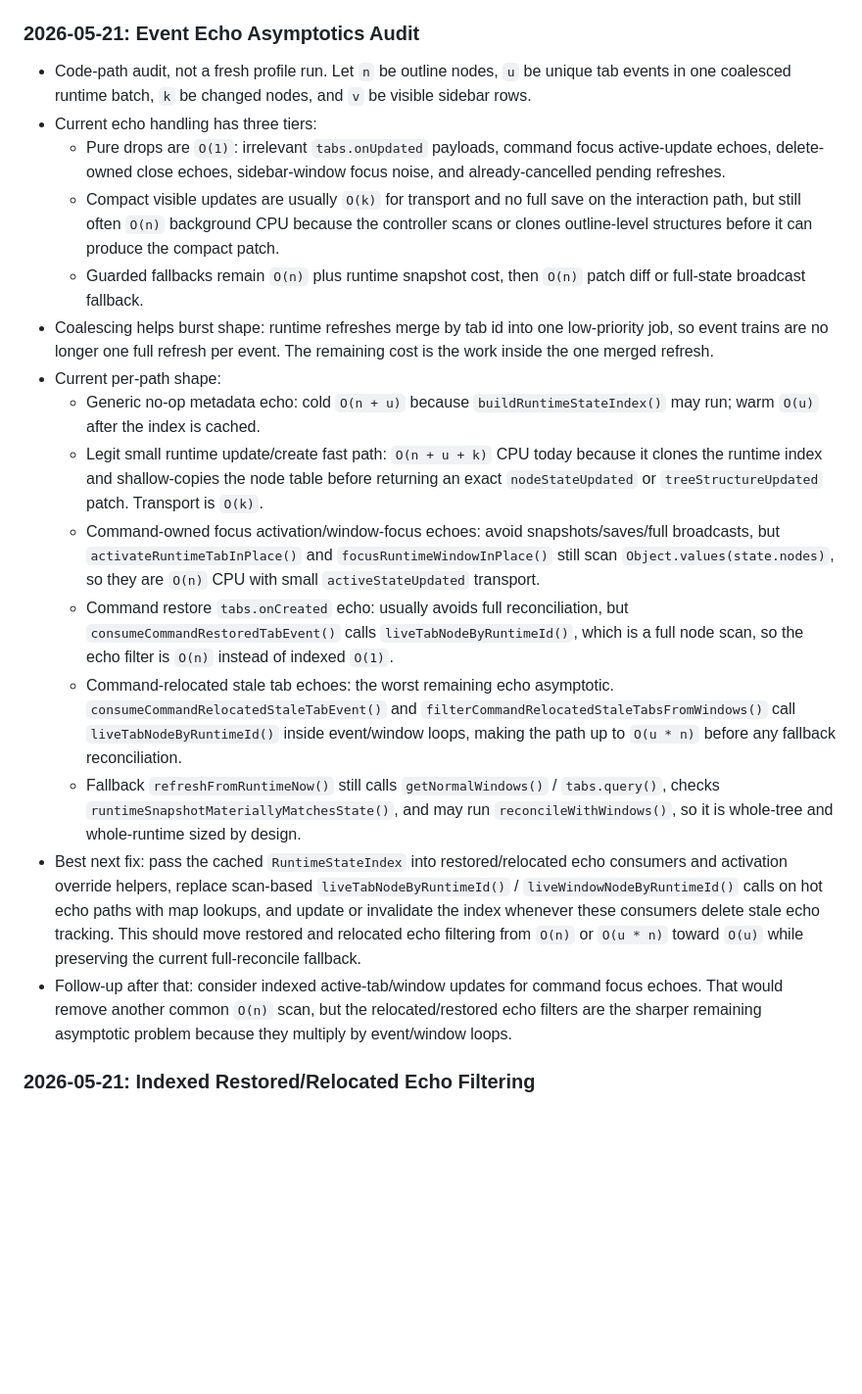
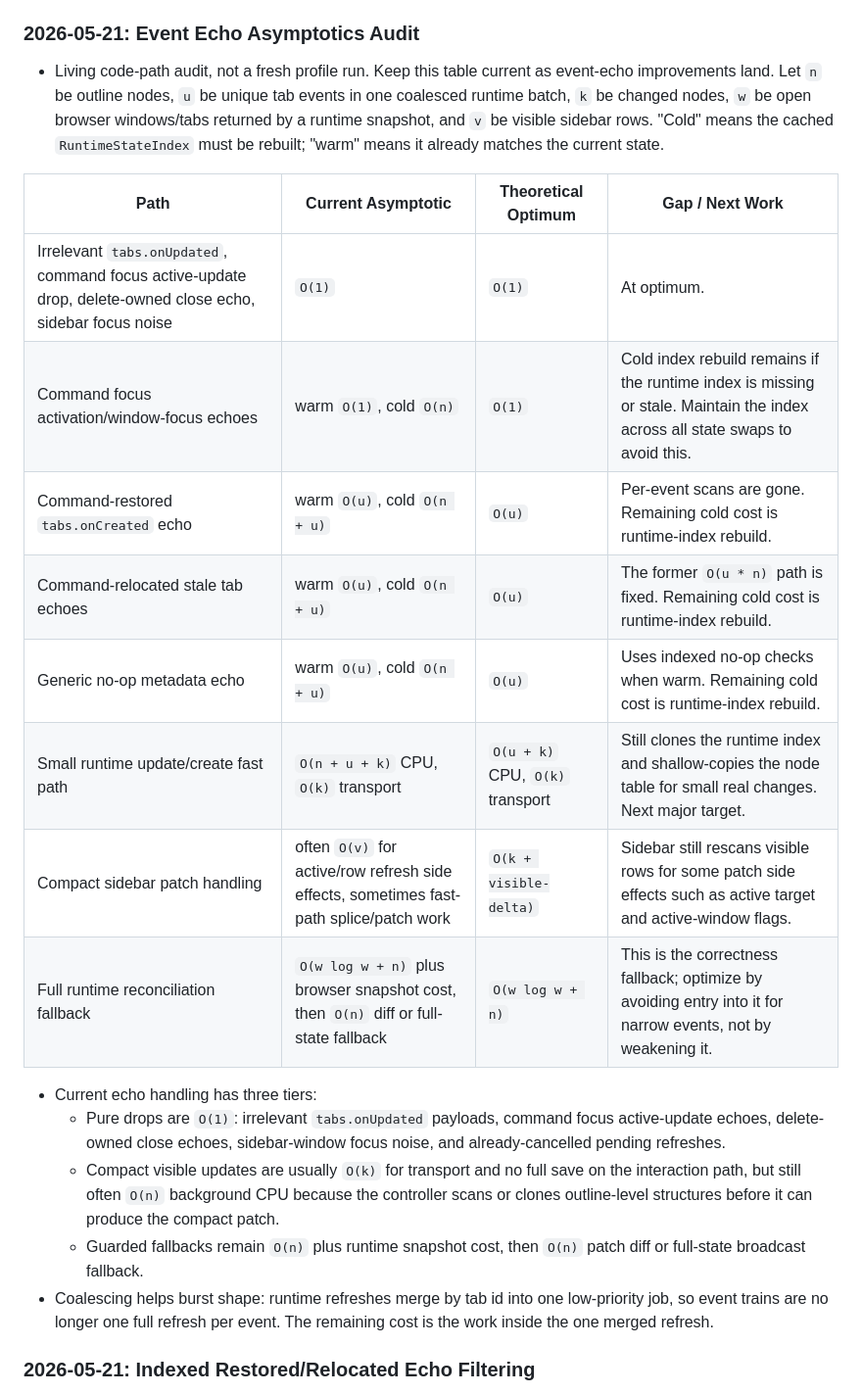
Before and after one commit to sarkologist/tabs-outliner-firefox, a Markdown page: PERFORMANCE_NOTES.md, the part around the change. Shown at 98% size. GitHub-like rendering; blank space fills up the shorter version.

Commit message:
Add event echo asymptotics status table

```diff
--- a/PERFORMANCE_NOTES.md
+++ b/PERFORMANCE_NOTES.md
@@ -517,21 +517,24 @@ Use these as starting targets, not hard promises:
 
 ### 2026-05-21: Event Echo Asymptotics Audit
 
-- Code-path audit, not a fresh profile run. Let `n` be outline nodes, `u` be unique tab events in one coalesced runtime batch, `k` be changed nodes, and `v` be visible sidebar rows.
+- Living code-path audit, not a fresh profile run. Keep this table current as event-echo improvements land. Let `n` be outline nodes, `u` be unique tab events in one coalesced runtime batch, `k` be changed nodes, `w` be open browser windows/tabs returned by a runtime snapshot, and `v` be visible sidebar rows. "Cold" means the cached `RuntimeStateIndex` must be rebuilt; "warm" means it already matches the current state.
+
+| Path | Current Asymptotic | Theoretical Optimum | Gap / Next Work |
+| --- | --- | --- | --- |
+| Irrelevant `tabs.onUpdated`, command focus active-update drop, delete-owned close echo, sidebar focus noise | `O(1)` | `O(1)` | At optimum. |
+| Command focus activation/window-focus echoes | warm `O(1)`, cold `O(n)` | `O(1)` | Cold index rebuild remains if the runtime index is missing or stale. Maintain the index across all state swaps to avoid this. |
+| Command-restored `tabs.onCreated` echo | warm `O(u)`, cold `O(n + u)` | `O(u)` | Per-event scans are gone. Remaining cold cost is runtime-index rebuild. |
+| Command-relocated stale tab echoes | warm `O(u)`, cold `O(n + u)` | `O(u)` | The former `O(u * n)` path is fixed. Remaining cold cost is runtime-index rebuild. |
+| Generic no-op metadata echo | warm `O(u)`, cold `O(n + u)` | `O(u)` | Uses indexed no-op checks when warm. Remaining cold cost is runtime-index rebuild. |
+| Small runtime update/create fast path | `O(n + u + k)` CPU, `O(k)` transport | `O(u + k)` CPU, `O(k)` transport | Still clones the runtime index and shallow-copies the node table for small real changes. Next major target. |
+| Compact sidebar patch handling | often `O(v)` for active/row refresh side effects, sometimes fast-path splice/patch work | `O(k + visible-delta)` | Sidebar still rescans visible rows for some patch side effects such as active target and active-window flags. |
+| Full runtime reconciliation fallback | `O(w log w + n)` plus browser snapshot cost, then `O(n)` diff or full-state fallback | `O(w log w + n)` | This is the correctness fallback; optimize by avoiding entry into it for narrow events, not by weakening it. |
+
 - Current echo handling has three tiers:
   - Pure drops are `O(1)`: irrelevant `tabs.onUpdated` payloads, command focus active-update echoes, delete-owned close echoes, sidebar-window focus noise, and already-cancelled pending refreshes.
   - Compact visible updates are usually `O(k)` for transport and no full save on the interaction path, but still often `O(n)` background CPU because the controller scans or clones outline-level structures before it can produce the compact patch.
   - Guarded fallbacks remain `O(n)` plus runtime snapshot cost, then `O(n)` patch diff or full-state broadcast fallback.
 - Coalescing helps burst shape: runtime refreshes merge by tab id into one low-priority job, so event trains are no longer one full refresh per event. The remaining cost is the work inside the one merged refresh.
-- Current per-path shape:
-  - Generic no-op metadata echo: cold `O(n + u)` because `buildRuntimeStateIndex()` may run; warm `O(u)` after the index is cached.
-  - Legit small runtime update/create fast path: `O(n + u + k)` CPU today because it clones the runtime index and shallow-copies the node table before returning an exact `nodeStateUpdated` or `treeStructureUpdated` patch. Transport is `O(k)`.
-  - Command-owned focus activation/window-focus echoes: avoid snapshots/saves/full broadcasts, but `activateRuntimeTabInPlace()` and `focusRuntimeWindowInPlace()` still scan `Object.values(state.nodes)`, so they are `O(n)` CPU with small `activeStateUpdated` transport.
-  - Command restore `tabs.onCreated` echo: usually avoids full reconciliation, but `consumeCommandRestoredTabEvent()` calls `liveTabNodeByRuntimeId()`, which is a full node scan, so the echo filter is `O(n)` instead of indexed `O(1)`.
-  - Command-relocated stale tab echoes: the worst remaining echo asymptotic. `consumeCommandRelocatedStaleTabEvent()` and `filterCommandRelocatedStaleTabsFromWindows()` call `liveTabNodeByRuntimeId()` inside event/window loops, making the path up to `O(u * n)` before any fallback reconciliation.
-  - Fallback `refreshFromRuntimeNow()` still calls `getNormalWindows()` / `tabs.query()`, checks `runtimeSnapshotMateriallyMatchesState()`, and may run `reconcileWithWindows()`, so it is whole-tree and whole-runtime sized by design.
-- Best next fix: pass the cached `RuntimeStateIndex` into restored/relocated echo consumers and activation override helpers, replace scan-based `liveTabNodeByRuntimeId()` / `liveWindowNodeByRuntimeId()` calls on hot echo paths with map lookups, and update or invalidate the index whenever these consumers delete stale echo tracking. This should move restored and relocated echo filtering from `O(n)` or `O(u * n)` toward `O(u)` while preserving the current full-reconcile fallback.
-- Follow-up after that: consider indexed active-tab/window updates for command focus echoes. That would remove another common `O(n)` scan, but the relocated/restored echo filters are the sharper remaining asymptotic problem because they multiply by event/window loops.
 
 ### 2026-05-21: Indexed Restored/Relocated Echo Filtering
 
```
